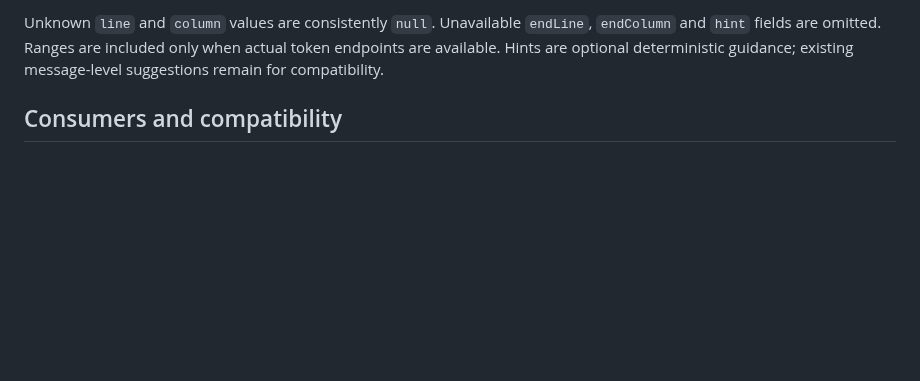
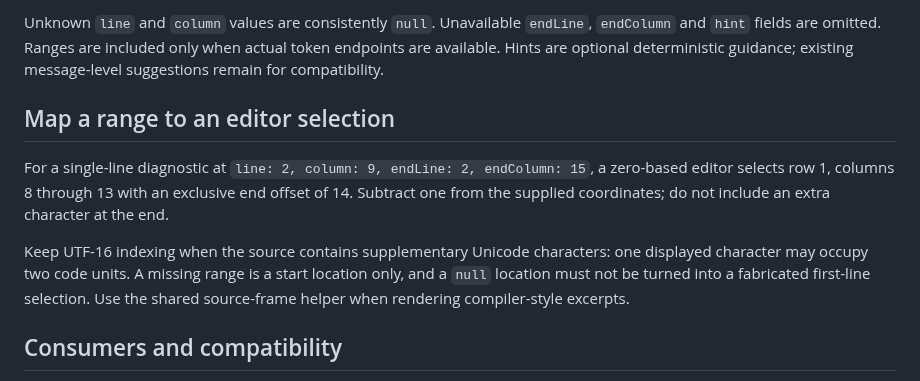
Before and after one commit to aniketh027/APIForge, a Markdown page: docs/structured-diagnostics.md, the part around the change. GitHub-like rendering; blank space fills up the shorter version.

Commit message:
docs: explain converting diagnostic ranges for editor selections

```diff
--- a/docs/structured-diagnostics.md
+++ b/docs/structured-diagnostics.md
@@ -63,6 +63,19 @@ Unknown `line` and `column` values are consistently `null`. Unavailable
 `endLine`, `endColumn` and `hint` fields are omitted. Ranges are included only
 when actual token endpoints are available. Hints are optional deterministic
 guidance; existing message-level suggestions remain for compatibility.
+
+## Map a range to an editor selection
+
+For a single-line diagnostic at `line: 2, column: 9, endLine: 2,
+endColumn: 15`, a zero-based editor selects row 1, columns 8 through
+13 with an exclusive end offset of 14. Subtract one from the supplied
+coordinates; do not include an extra character at the end.
+
+Keep UTF-16 indexing when the source contains supplementary Unicode
+characters: one displayed character may occupy two code units. A missing
+range is a start location only, and a `null` location must not be turned
+into a fabricated first-line selection. Use the shared source-frame
+helper when rendering compiler-style excerpts.
 
 ## Consumers and compatibility
 
```
